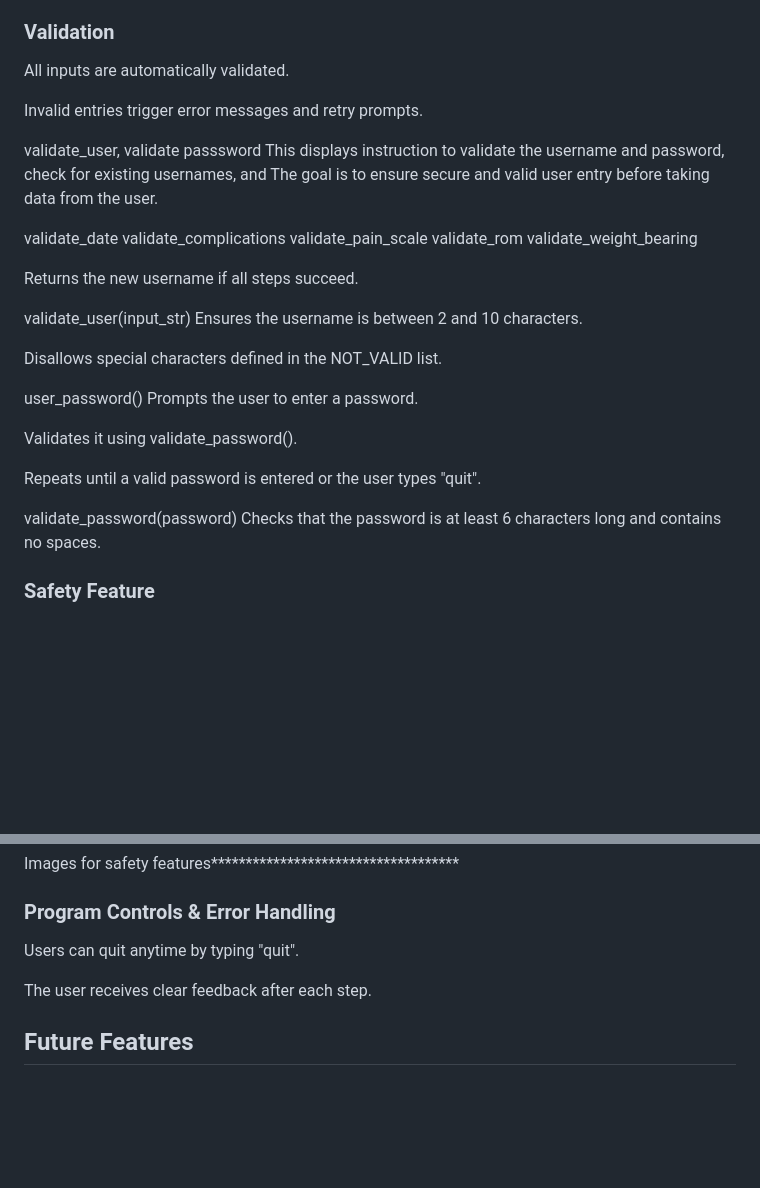
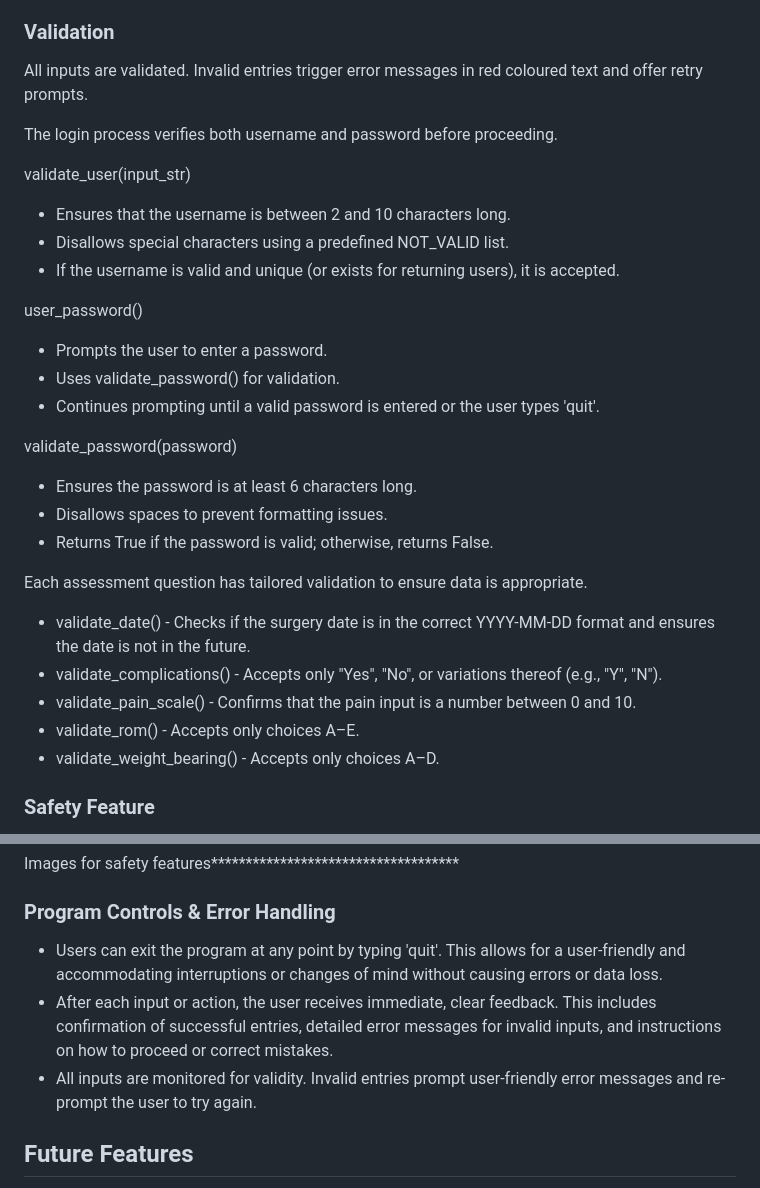
Before and after one commit to DavidRC-Projects/Rehab_Metrics, a Markdown page: README.md, 2 parts joined by grey strips. Rendered like a GitHub page; blank space fills up the shorter version.

Commit message:
Add validation, program controls and error handling in readme features section

```diff
--- a/README.md
+++ b/README.md
@@ -127,37 +127,31 @@ All user data is stored securely in Google Sheets using the gspread library:
 
 ### Validation
 
-All inputs are automatically validated.
+All inputs are validated. Invalid entries trigger error messages in red coloured text and offer retry prompts.
 
-Invalid entries trigger error messages and retry prompts.
-
-validate_user, validate passsword
-This displays instruction to validate the username and password, check for existing usernames, and
-The goal is to ensure secure and valid user entry before taking data from the user.
-
-validate_date
-validate_complications
-validate_pain_scale
-validate_rom
-validate_weight_bearing
-
-
-Returns the new username if all steps succeed.
+The login process verifies both username and password before proceeding.
 
 validate_user(input_str)
-Ensures the username is between 2 and 10 characters.
-
-Disallows special characters defined in the NOT_VALID list.
+* Ensures that the username is between 2 and 10 characters long.
+* Disallows special characters using a predefined NOT_VALID list.
+* If the username is valid and unique (or exists for returning users), it is accepted.
 
 user_password()
-Prompts the user to enter a password.
-
-Validates it using validate_password().
-
-Repeats until a valid password is entered or the user types "quit".
+* Prompts the user to enter a password.
+* Uses validate_password() for validation.
+* Continues prompting until a valid password is entered or the user types 'quit'.
 
 validate_password(password)
-Checks that the password is at least 6 characters long and contains no spaces.
+* Ensures the password is at least 6 characters long.
+* Disallows spaces to prevent formatting issues.
+* Returns True if the password is valid; otherwise, returns False.
+
+Each assessment question has tailored validation to ensure data is appropriate.
+* validate_date() - Checks if the surgery date is in the correct YYYY-MM-DD format and ensures the date is not in the future.
+* validate_complications() - Accepts only "Yes", "No", or variations thereof (e.g., "Y", "N").
+* validate_pain_scale() - Confirms that the pain input is a number between 0 and 10.
+* validate_rom() - Accepts only choices A–E.
+* validate_weight_bearing() - Accepts only choices A–D.
 
 ### Safety Feature
 The program includes built-in safety mechanisms to help protect users by identifying red flags that may require clinical attention:
@@ -167,9 +161,9 @@ The program includes built-in safety mechanisms to help protect users by identif
 Images for safety features************************************
 
 ### Program Controls & Error Handling
-Users can quit anytime by typing "quit".
-
-The user receives clear feedback after each step.
+* Users can exit the program at any point by typing 'quit'. This allows for a user-friendly and accommodating interruptions or changes of mind without causing errors or data loss.
+* After each input or action, the user receives immediate, clear feedback. This includes confirmation of successful entries, detailed error messages for invalid inputs, and instructions on how to proceed or correct mistakes.
+* All inputs are monitored for validity. Invalid entries prompt user-friendly error messages and re-prompt the user to try again.
 
 ## Future Features
 * Provide assessment advice on all metrics
```
